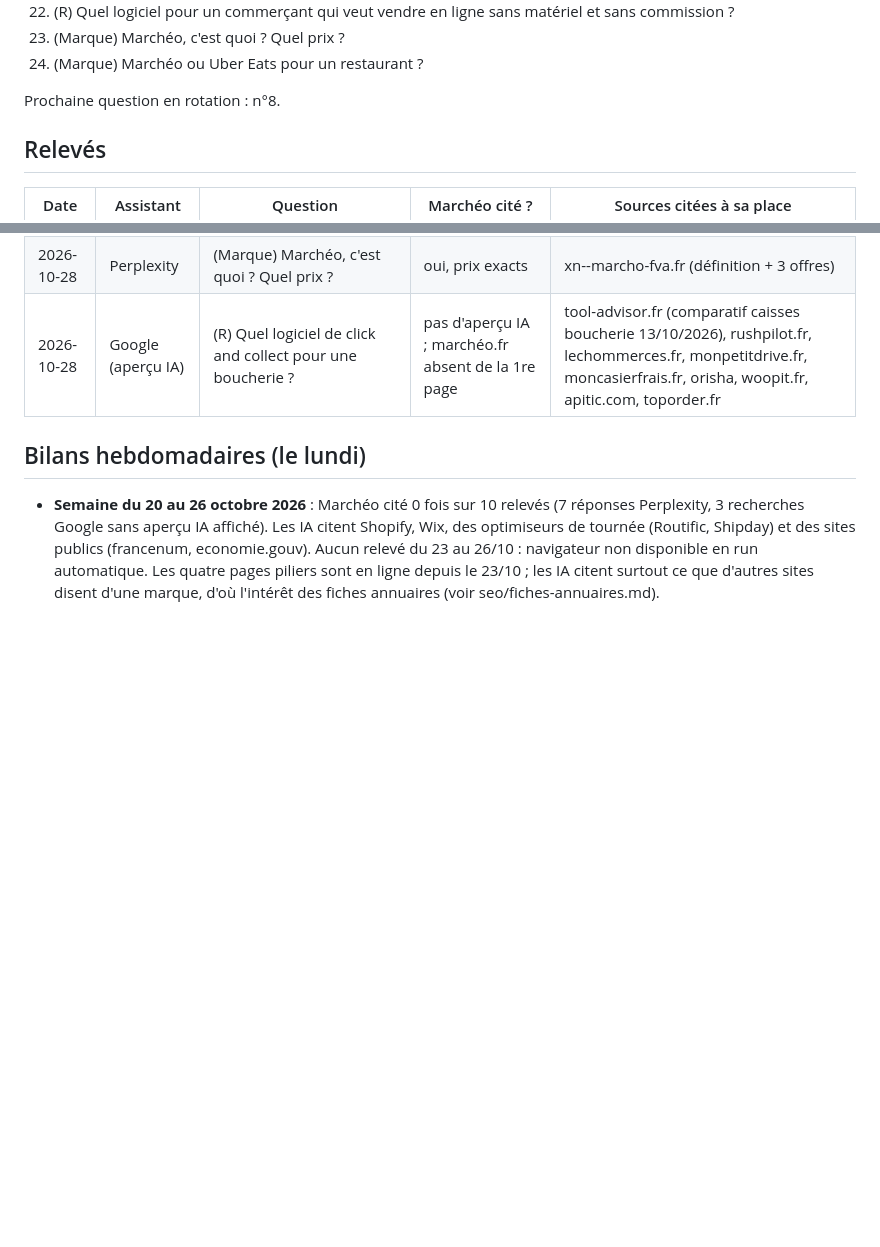
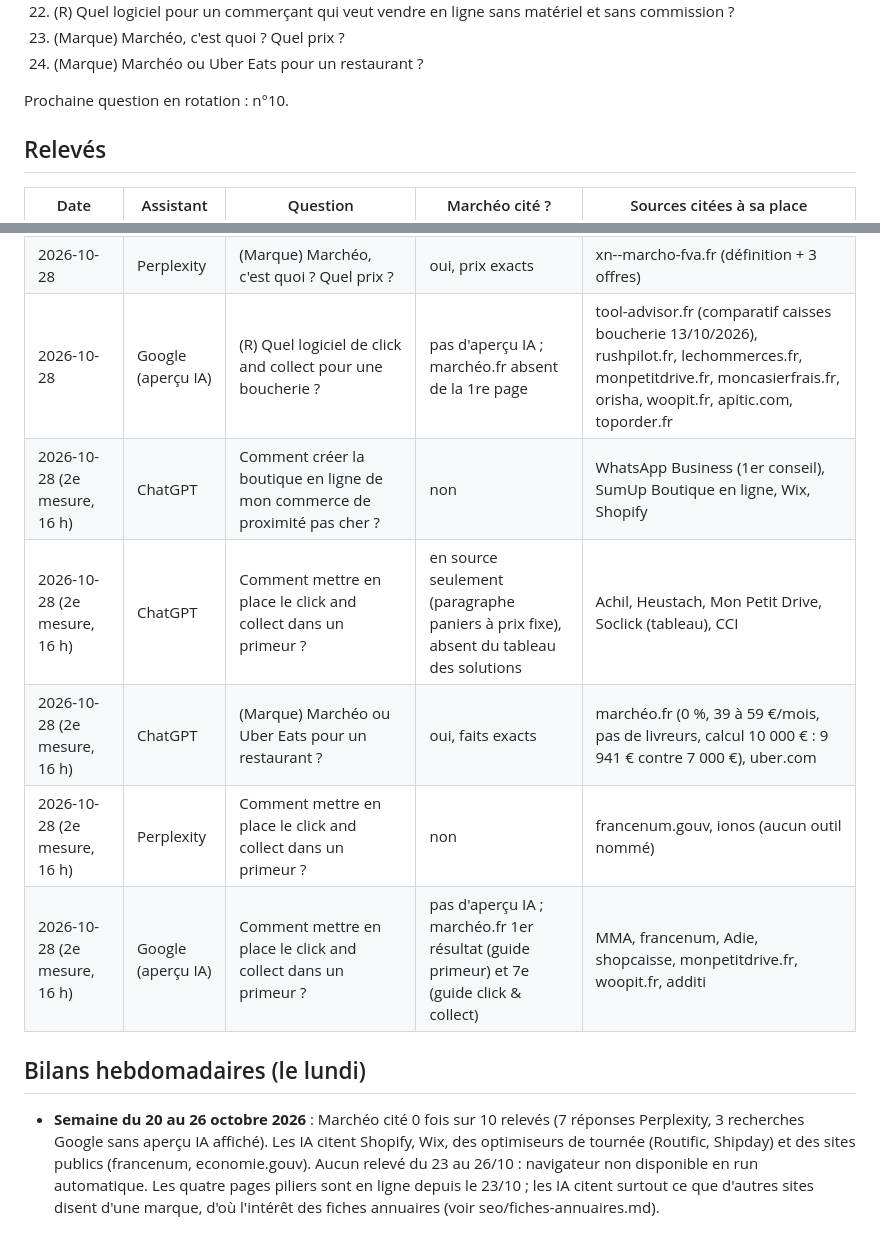
Before and after one commit to Talentine/chez-christophe, a Markdown page: seo/visibilite-ia.md, 2 parts joined by grey strips. Rendered like a GitHub page; blank space fills up the shorter version.

Commit message:
SEO IA : 2e mesure du 28/10 (questions 8, 9 et 24)
Co-Authored-By: Claude Fable 5.1 <noreply@anthropic.com>

```diff
--- a/seo/visibilite-ia.md
+++ b/seo/visibilite-ia.md
@@ -31,7 +31,7 @@ Questions de référence (marquées R) :
 23. (Marque) Marchéo, c'est quoi ? Quel prix ?
 24. (Marque) Marchéo ou Uber Eats pour un restaurant ?
 
-Prochaine question en rotation : n°8.
+Prochaine question en rotation : n°10.
 
 ## Relevés
 
@@ -56,6 +56,11 @@ Prochaine question en rotation : n°8.
 | 2026-10-28 | Perplexity | n°7, mot-clé du matin | non mesuré | limite sans compte atteinte (« Inscrivez-vous et répétez votre demande ») |
 | 2026-10-28 | Perplexity | (Marque) Marchéo, c'est quoi ? Quel prix ? | oui, prix exacts | xn--marcho-fva.fr (définition + 3 offres) |
 | 2026-10-28 | Google (aperçu IA) | (R) Quel logiciel de click and collect pour une boucherie ? | pas d'aperçu IA ; marchéo.fr absent de la 1re page | tool-advisor.fr (comparatif caisses boucherie 13/10/2026), rushpilot.fr, lechommerces.fr, monpetitdrive.fr, moncasierfrais.fr, orisha, woopit.fr, apitic.com, toporder.fr |
+| 2026-10-28 (2e mesure, 16 h) | ChatGPT | Comment créer la boutique en ligne de mon commerce de proximité pas cher ? | non | WhatsApp Business (1er conseil), SumUp Boutique en ligne, Wix, Shopify |
+| 2026-10-28 (2e mesure, 16 h) | ChatGPT | Comment mettre en place le click and collect dans un primeur ? | en source seulement (paragraphe paniers à prix fixe), absent du tableau des solutions | Achil, Heustach, Mon Petit Drive, Soclick (tableau), CCI |
+| 2026-10-28 (2e mesure, 16 h) | ChatGPT | (Marque) Marchéo ou Uber Eats pour un restaurant ? | oui, faits exacts | marchéo.fr (0 %, 39 à 59 €/mois, pas de livreurs, calcul 10 000 € : 9 941 € contre 7 000 €), uber.com |
+| 2026-10-28 (2e mesure, 16 h) | Perplexity | Comment mettre en place le click and collect dans un primeur ? | non | francenum.gouv, ionos (aucun outil nommé) |
+| 2026-10-28 (2e mesure, 16 h) | Google (aperçu IA) | Comment mettre en place le click and collect dans un primeur ? | pas d'aperçu IA ; marchéo.fr 1er résultat (guide primeur) et 7e (guide click & collect) | MMA, francenum, Adie, shopcaisse, monpetitdrive.fr, woopit.fr, additi |
 
 ## Bilans hebdomadaires (le lundi)
 
```
